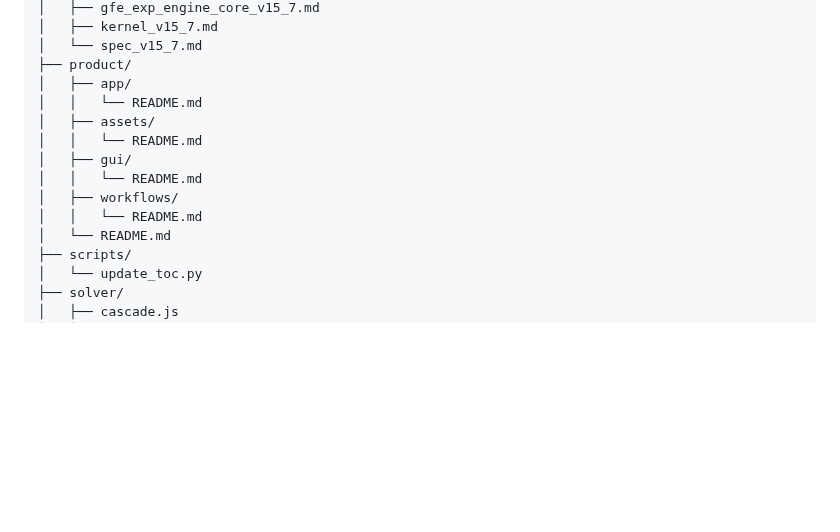
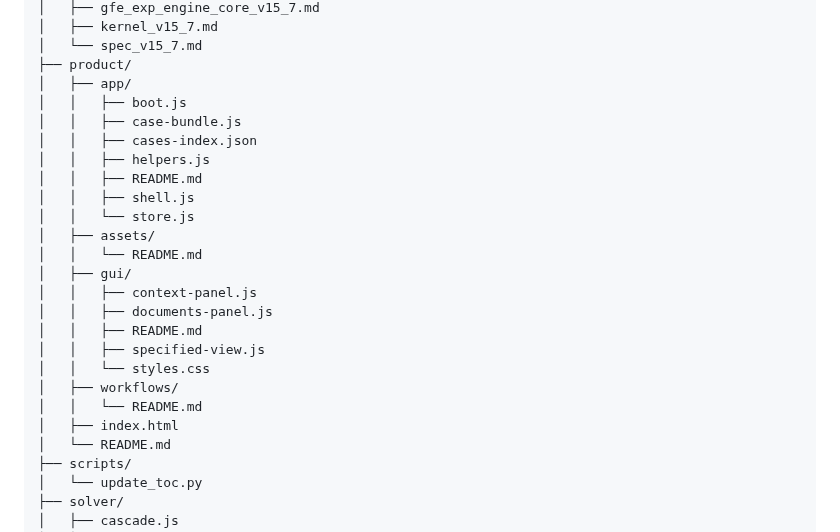
Before and after one commit to CMDR-Kegaira-Ohaya/gfe-engine-exp, a Markdown page: TOC.md, the part around the change. GitHub-like rendering; blank space fills up the shorter version.

Commit message:
Auto-update TOC

```diff
--- a/TOC.md
+++ b/TOC.md
@@ -67,13 +67,24 @@
 │   └── spec_v15_7.md
 ├── product/
 │   ├── app/
-│   │   └── README.md
+│   │   ├── boot.js
+│   │   ├── case-bundle.js
+│   │   ├── cases-index.json
+│   │   ├── helpers.js
+│   │   ├── README.md
+│   │   ├── shell.js
+│   │   └── store.js
 │   ├── assets/
 │   │   └── README.md
 │   ├── gui/
-│   │   └── README.md
+│   │   ├── context-panel.js
+│   │   ├── documents-panel.js
+│   │   ├── README.md
+│   │   ├── specified-view.js
+│   │   └── styles.css
 │   ├── workflows/
 │   │   └── README.md
+│   ├── index.html
 │   └── README.md
 ├── scripts/
 │   └── update_toc.py
```
